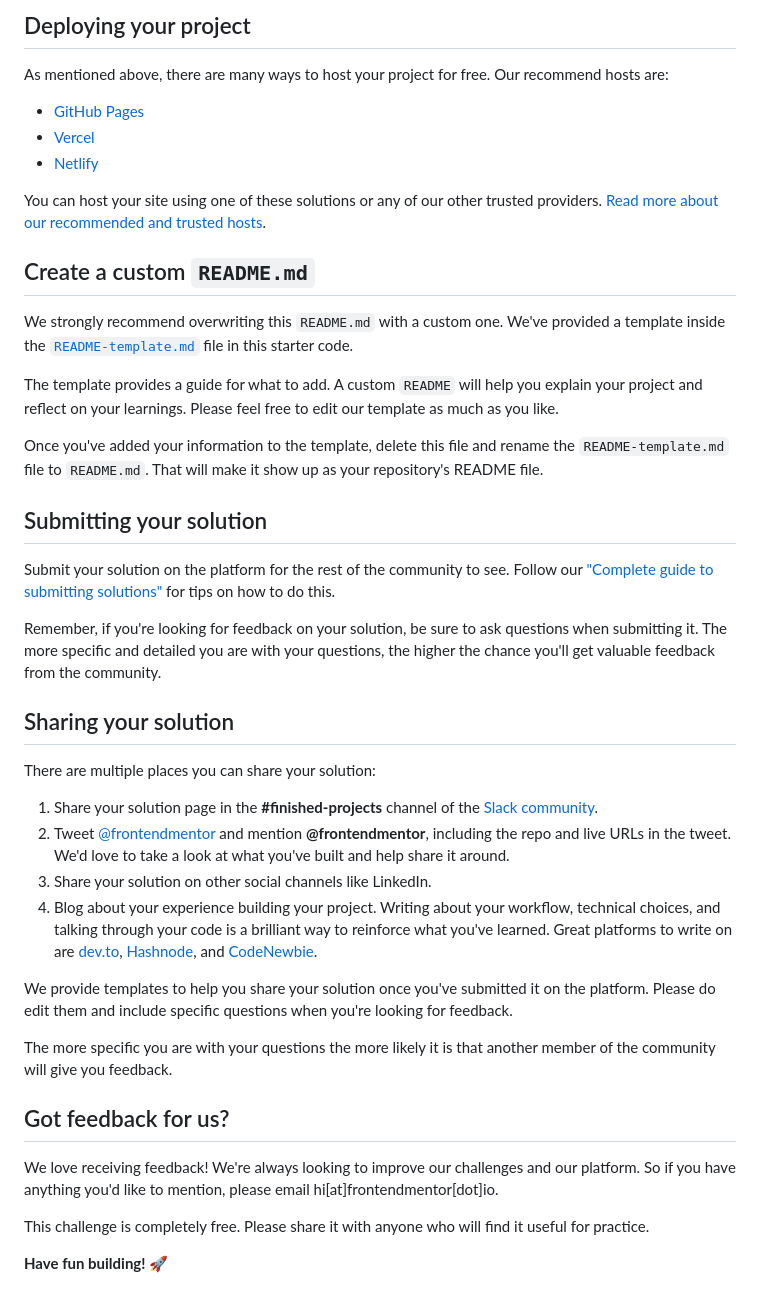
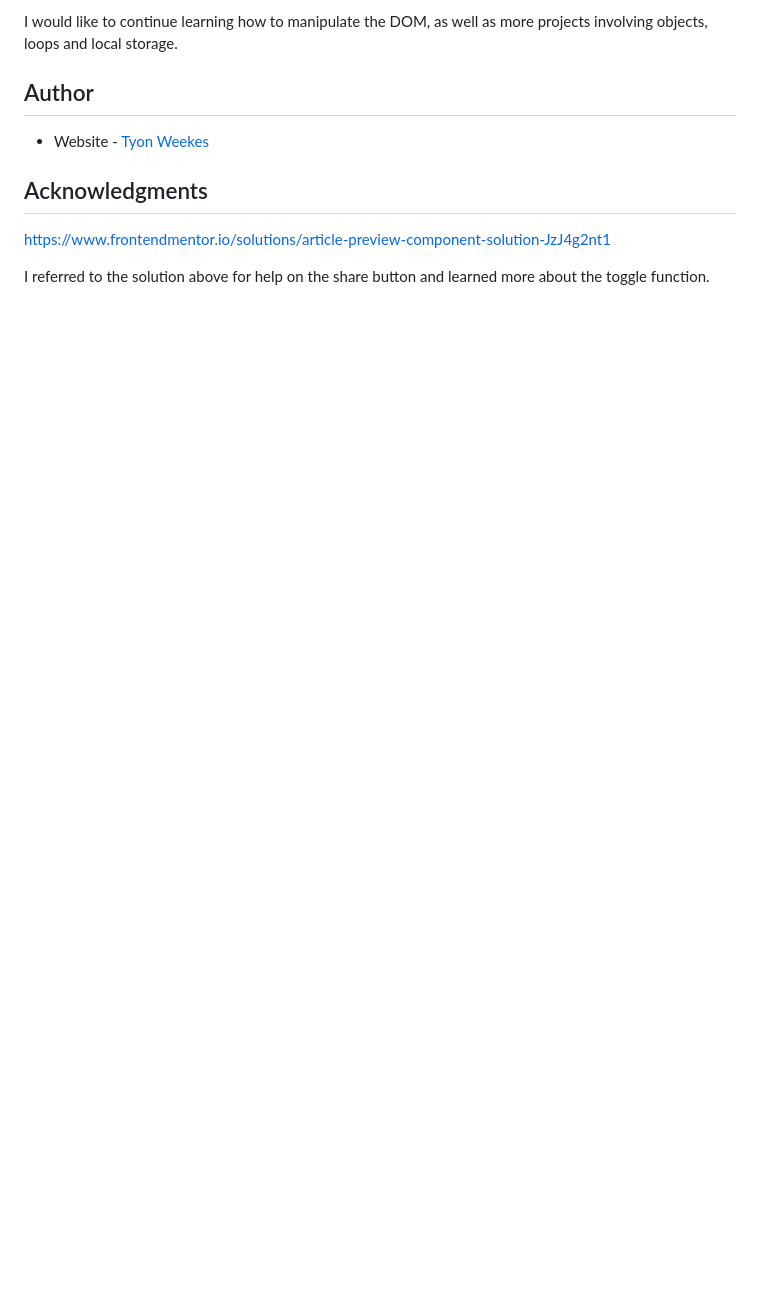
Before and after one commit to tyonweekes/article-preview-component-master, a Markdown page: README.md, the part around the change printed below. Rendered like a GitHub page; blank space fills up the shorter version.

```diff
--- a/README.md
+++ b/README.md
@@ -50,45 +50,12 @@ Feel free to use any workflow that you feel comfortable with. Below is a suggest
 
-## Deploying your project
+I would like to continue learning how to manipulate the DOM, as well as more projects involving objects, loops and local storage.
 
-As mentioned above, there are many ways to host your project for free. Our recommend hosts are:
+## Author
 
-- [GitHub Pages](https://pages.github.com/)
-- [Vercel](https://vercel.com/)
-- [Netlify](https://www.netlify.com/)
+- Website - [Tyon Weekes](https://www.tyonweekes.com)
 
-You can host your site using one of these solutions or any of our other trusted providers. [Read more about our recommended and trusted hosts](https://medium.com/frontend-mentor/frontend-mentor-trusted-hosting-providers-bf000dfebe).
+## Acknowledgments
 
-## Create a custom `README.md`
+https://www.frontendmentor.io/solutions/article-preview-component-solution-JzJ4g2nt1
 
-We strongly recommend overwriting this `README.md` with a custom one. We've provided a template inside the [`README-template.md`](./README-template.md) file in this starter code.
-
-The template provides a guide for what to add. A custom `README` will help you explain your project and reflect on your learnings. Please feel free to edit our template as much as you like.
-
-Once you've added your information to the template, delete this file and rename the `README-template.md` file to `README.md`. That will make it show up as your repository's README file.
-
-## Submitting your solution
-
-Submit your solution on the platform for the rest of the community to see. Follow our ["Complete guide to submitting solutions"](https://medium.com/frontend-mentor/a-complete-guide-to-submitting-solutions-on-frontend-mentor-ac6384162248) for tips on how to do this.
-
-Remember, if you're looking for feedback on your solution, be sure to ask questions when submitting it. The more specific and detailed you are with your questions, the higher the chance you'll get valuable feedback from the community.
-
-## Sharing your solution
-
-There are multiple places you can share your solution:
-
-1. Share your solution page in the **#finished-projects** channel of the [Slack community](https://www.frontendmentor.io/slack).
-2. Tweet [@frontendmentor](https://twitter.com/frontendmentor) and mention **@frontendmentor**, including the repo and live URLs in the tweet. We'd love to take a look at what you've built and help share it around.
-3. Share your solution on other social channels like LinkedIn.
-4. Blog about your experience building your project. Writing about your workflow, technical choices, and talking through your code is a brilliant way to reinforce what you've learned. Great platforms to write on are [dev.to](https://dev.to/), [Hashnode](https://hashnode.com/), and [CodeNewbie](https://community.codenewbie.org/).
-
-We provide templates to help you share your solution once you've submitted it on the platform. Please do edit them and include specific questions when you're looking for feedback.
-
-The more specific you are with your questions the more likely it is that another member of the community will give you feedback.
-
-## Got feedback for us?
-
-We love receiving feedback! We're always looking to improve our challenges and our platform. So if you have anything you'd like to mention, please email hi[at]frontendmentor[dot]io.
-
-This challenge is completely free. Please share it with anyone who will find it useful for practice.
-
-**Have fun building!** 🚀
+I referred to the solution above for help on the share button and learned more about the toggle function.
```
Also changed, not shown: other parts of README.md (+30 -30 lines), README-template.md (deleted, +0 -111 lines), screenshot.png (added), 3 other files.
